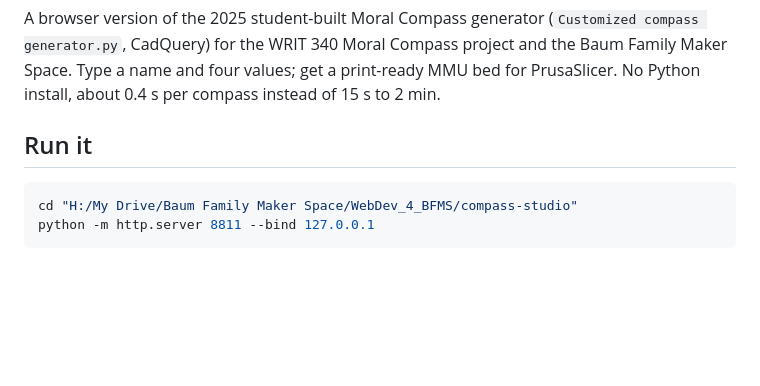
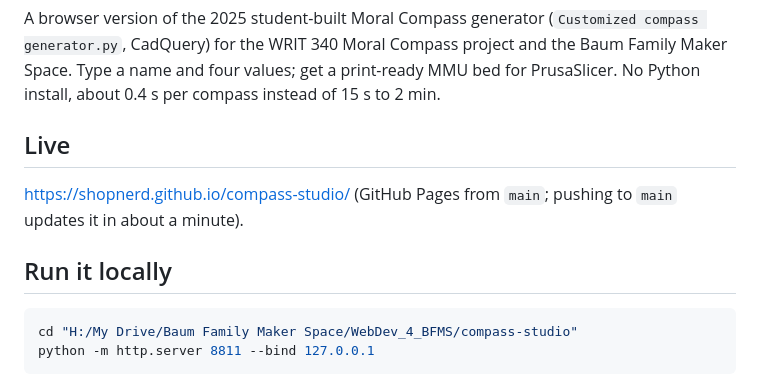
Before and after one commit to shopnerd/compass-studio, a Markdown page: README.md, the part around the change. Drawn GitHub-style; blank space fills up the shorter version.

Commit message:
README: live link
Co-Authored-By: Claude Opus 5.5 <noreply@anthropic.com>

````diff
--- a/README.md
+++ b/README.md
@@ -2,7 +2,11 @@
 
 A browser version of the 2025 student-built Moral Compass generator (`Customized compass generator.py`, CadQuery) for the WRIT 340 Moral Compass project and the Baum Family Maker Space. Type a name and four values; get a print-ready MMU bed for PrusaSlicer. No Python install, about 0.4 s per compass instead of 15 s to 2 min.
 
-## Run it
+## Live
+
+https://shopnerd.github.io/compass-studio/ (GitHub Pages from `main`; pushing to `main` updates it in about a minute).
+
+## Run it locally
 
 ```bash
 cd "H:/My Drive/Baum Family Maker Space/WebDev_4_BFMS/compass-studio"
````
